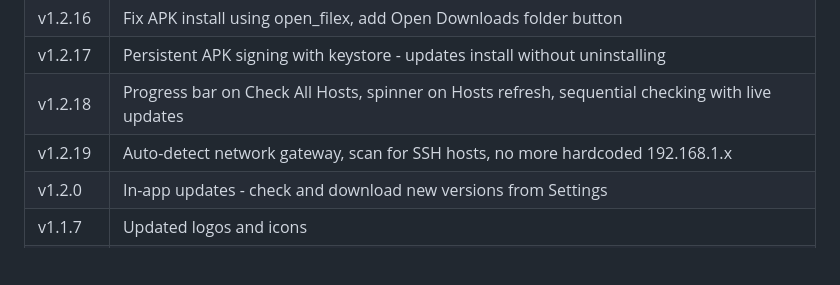
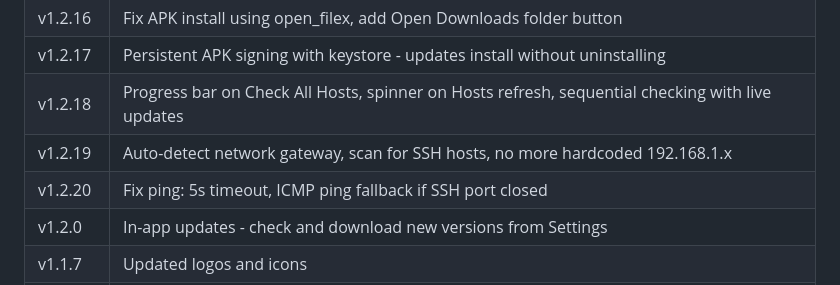
Before and after one commit to axelsarassamit/atomator-android-app, a Markdown page: README.md, the part around the change. Rendered like a GitHub page; blank space fills up the shorter version.

Commit message:
v1.2.20: Update README release history

```diff
--- a/README.md
+++ b/README.md
@@ -74,6 +74,7 @@ Get the latest APK from [Releases](https://github.com/axelsarassamit/atomator-an
 | v1.2.17 | Persistent APK signing with keystore - updates install without uninstalling |
 | v1.2.18 | Progress bar on Check All Hosts, spinner on Hosts refresh, sequential checking with live updates |
 | v1.2.19 | Auto-detect network gateway, scan for SSH hosts, no more hardcoded 192.168.1.x |
+| v1.2.20 | Fix ping: 5s timeout, ICMP ping fallback if SSH port closed |
 | v1.2.0 | In-app updates - check and download new versions from Settings |
 | v1.1.7 | Updated logos and icons |
 | v1.1.5 | Fix version numbers, About screen, README |
```
